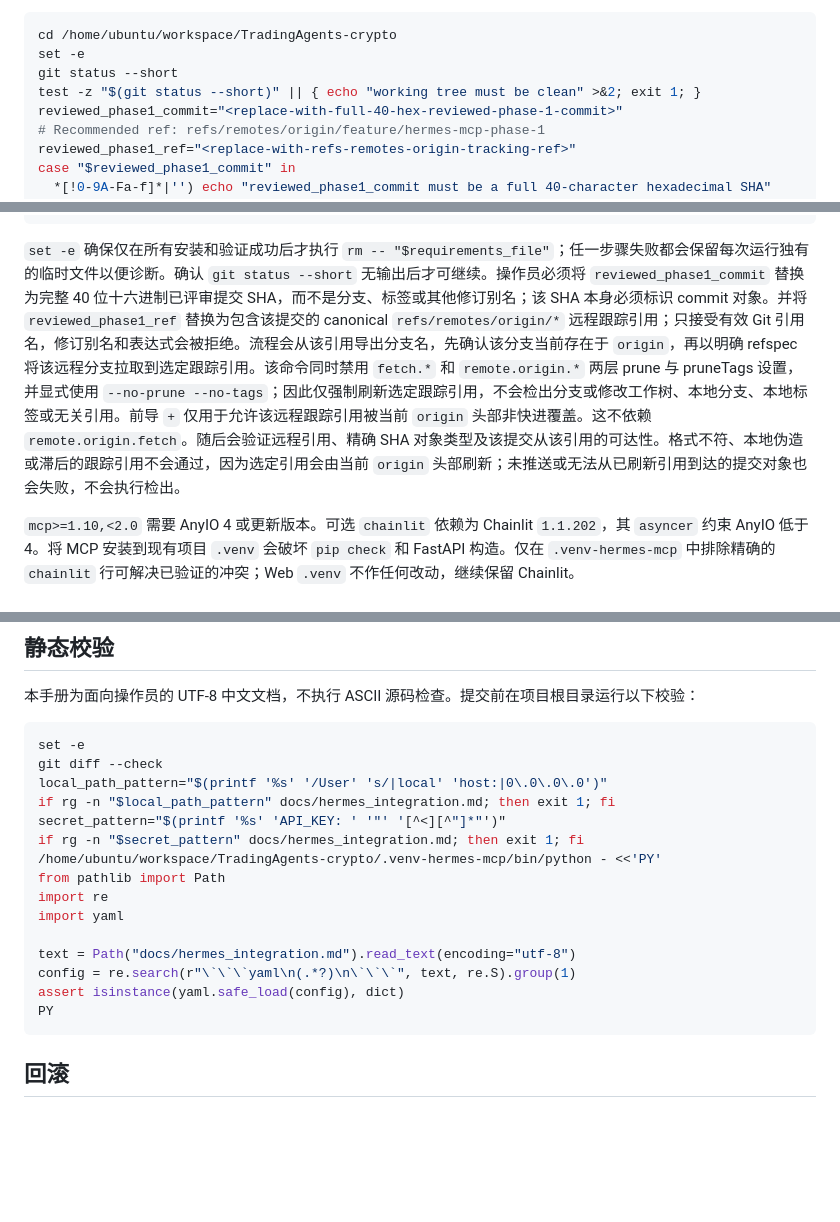
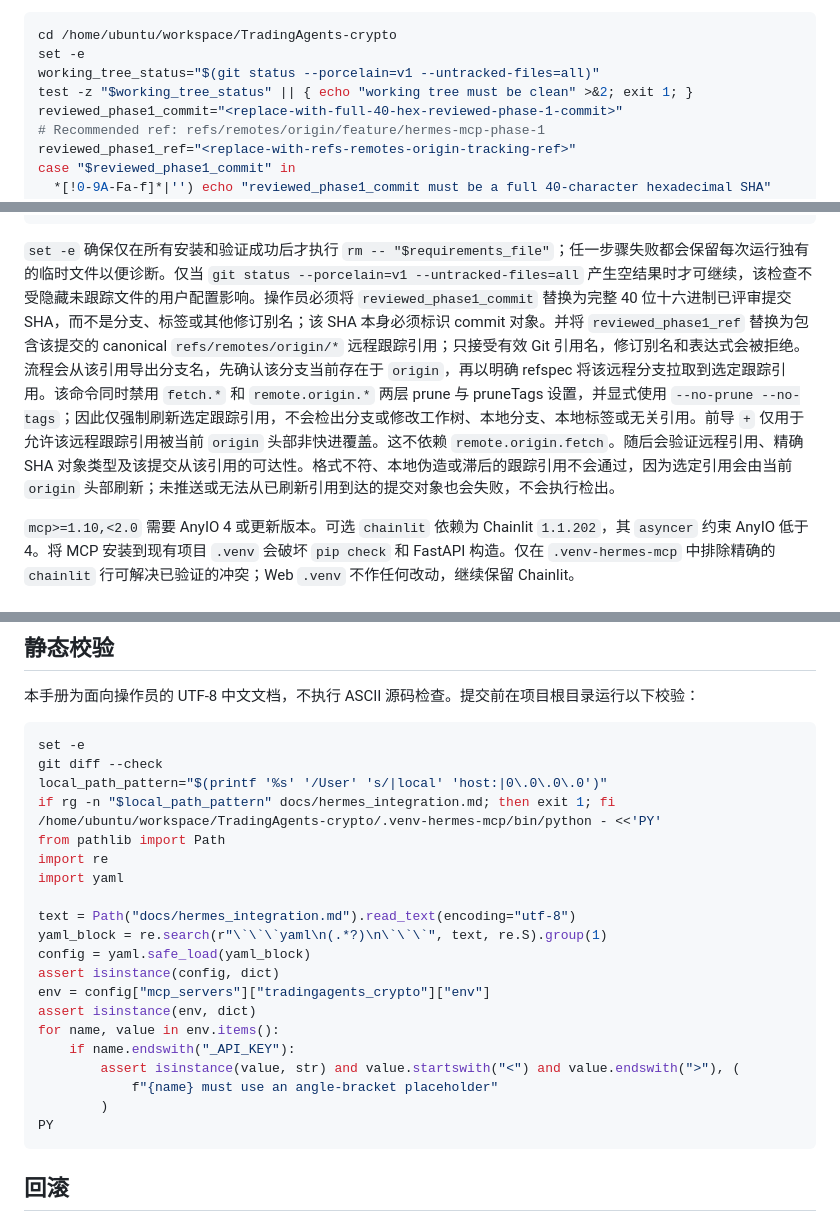
Before and after one commit to hayley-sun/TradingAgents-crypto, a Markdown page: docs/hermes_integration.md, 3 parts joined by grey strips. Rendered like a GitHub page; blank space fills up the shorter version.

Commit message:
docs: harden Hermes runbook validation

````diff
--- a/docs/hermes_integration.md
+++ b/docs/hermes_integration.md
@@ -31,8 +31,8 @@ python3 -c "import sys; assert sys.version_info >= (3, 10), sys.version"
 ```bash
 cd /home/ubuntu/workspace/TradingAgents-crypto
 set -e
-git status --short
-test -z "$(git status --short)" || { echo "working tree must be clean" >&2; exit 1; }
+working_tree_status="$(git status --porcelain=v1 --untracked-files=all)"
+test -z "$working_tree_status" || { echo "working tree must be clean" >&2; exit 1; }
 reviewed_phase1_commit="<replace-with-full-40-hex-reviewed-phase-1-commit>"
 # Recommended ref: refs/remotes/origin/feature/hermes-mcp-phase-1
 reviewed_phase1_ref="<replace-with-refs-remotes-origin-tracking-ref>"
@@ -70,7 +70,7 @@ grep -v '^chainlit$' requirements.txt > "$requirements_file"
 rm -- "$requirements_file"
 ```
 
-`set -e` 确保仅在所有安装和验证成功后才执行 `rm -- "$requirements_file"`；任一步骤失败都会保留每次运行独有的临时文件以便诊断。确认 `git status --short` 无输出后才可继续。操作员必须将 `reviewed_phase1_commit` 替换为完整 40 位十六进制已评审提交 SHA，而不是分支、标签或其他修订别名；该 SHA 本身必须标识 commit 对象。并将 `reviewed_phase1_ref` 替换为包含该提交的 canonical `refs/remotes/origin/*` 远程跟踪引用；只接受有效 Git 引用名，修订别名和表达式会被拒绝。流程会从该引用导出分支名，先确认该分支当前存在于 `origin`，再以明确 refspec 将该远程分支拉取到选定跟踪引用。该命令同时禁用 `fetch.*` 和 `remote.origin.*` 两层 prune 与 pruneTags 设置，并显式使用 `--no-prune --no-tags`；因此仅强制刷新选定跟踪引用，不会检出分支或修改工作树、本地分支、本地标签或无关引用。前导 `+` 仅用于允许该远程跟踪引用被当前 `origin` 头部非快进覆盖。这不依赖 `remote.origin.fetch`。随后会验证远程引用、精确 SHA 对象类型及该提交从该引用的可达性。格式不符、本地伪造或滞后的跟踪引用不会通过，因为选定引用会由当前 `origin` 头部刷新；未推送或无法从已刷新引用到达的提交对象也会失败，不会执行检出。
+`set -e` 确保仅在所有安装和验证成功后才执行 `rm -- "$requirements_file"`；任一步骤失败都会保留每次运行独有的临时文件以便诊断。仅当 `git status --porcelain=v1 --untracked-files=all` 产生空结果时才可继续，该检查不受隐藏未跟踪文件的用户配置影响。操作员必须将 `reviewed_phase1_commit` 替换为完整 40 位十六进制已评审提交 SHA，而不是分支、标签或其他修订别名；该 SHA 本身必须标识 commit 对象。并将 `reviewed_phase1_ref` 替换为包含该提交的 canonical `refs/remotes/origin/*` 远程跟踪引用；只接受有效 Git 引用名，修订别名和表达式会被拒绝。流程会从该引用导出分支名，先确认该分支当前存在于 `origin`，再以明确 refspec 将该远程分支拉取到选定跟踪引用。该命令同时禁用 `fetch.*` 和 `remote.origin.*` 两层 prune 与 pruneTags 设置，并显式使用 `--no-prune --no-tags`；因此仅强制刷新选定跟踪引用，不会检出分支或修改工作树、本地分支、本地标签或无关引用。前导 `+` 仅用于允许该远程跟踪引用被当前 `origin` 头部非快进覆盖。这不依赖 `remote.origin.fetch`。随后会验证远程引用、精确 SHA 对象类型及该提交从该引用的可达性。格式不符、本地伪造或滞后的跟踪引用不会通过，因为选定引用会由当前 `origin` 头部刷新；未推送或无法从已刷新引用到达的提交对象也会失败，不会执行检出。
 
 `mcp>=1.10,<2.0` 需要 AnyIO 4 或更新版本。可选 `chainlit` 依赖为 Chainlit `1.1.202`，其 `asyncer` 约束 AnyIO 低于 4。将 MCP 安装到现有项目 `.venv` 会破坏 `pip check` 和 FastAPI 构造。仅在 `.venv-hermes-mcp` 中排除精确的 `chainlit` 行可解决已验证的冲突；Web `.venv` 不作任何改动，继续保留 Chainlit。
 
@@ -160,16 +160,22 @@ set -e
 git diff --check
 local_path_pattern="$(printf '%s' '/User' 's/|local' 'host:|0\.0\.0\.0')"
 if rg -n "$local_path_pattern" docs/hermes_integration.md; then exit 1; fi
-secret_pattern="$(printf '%s' 'API_KEY: ' '"' '[^<][^"]*"')"
-if rg -n "$secret_pattern" docs/hermes_integration.md; then exit 1; fi
 /home/ubuntu/workspace/TradingAgents-crypto/.venv-hermes-mcp/bin/python - <<'PY'
 from pathlib import Path
 import re
 import yaml
 
 text = Path("docs/hermes_integration.md").read_text(encoding="utf-8")
-config = re.search(r"\`\`\`yaml\n(.*?)\n\`\`\`", text, re.S).group(1)
-assert isinstance(yaml.safe_load(config), dict)
+yaml_block = re.search(r"\`\`\`yaml\n(.*?)\n\`\`\`", text, re.S).group(1)
+config = yaml.safe_load(yaml_block)
+assert isinstance(config, dict)
+env = config["mcp_servers"]["tradingagents_crypto"]["env"]
+assert isinstance(env, dict)
+for name, value in env.items():
+    if name.endswith("_API_KEY"):
+        assert isinstance(value, str) and value.startswith("<") and value.endswith(">"), (
+            f"{name} must use an angle-bracket placeholder"
+        )
 PY
 ```
 
````
